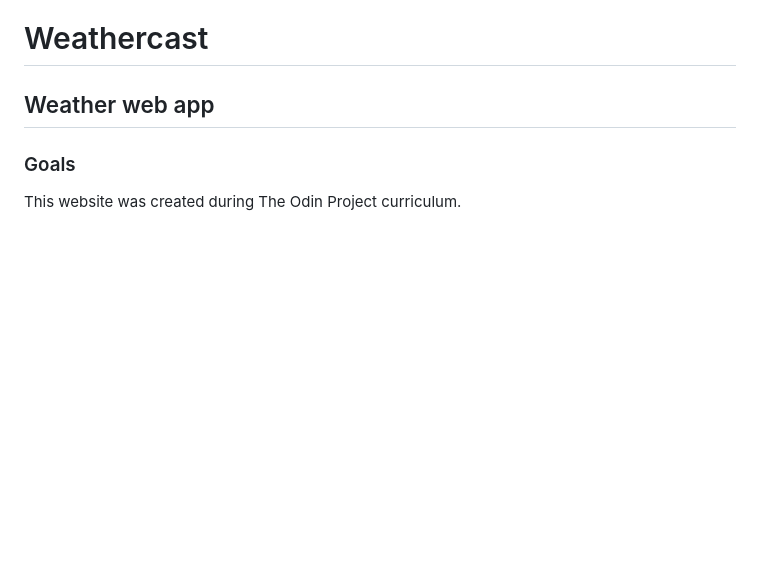
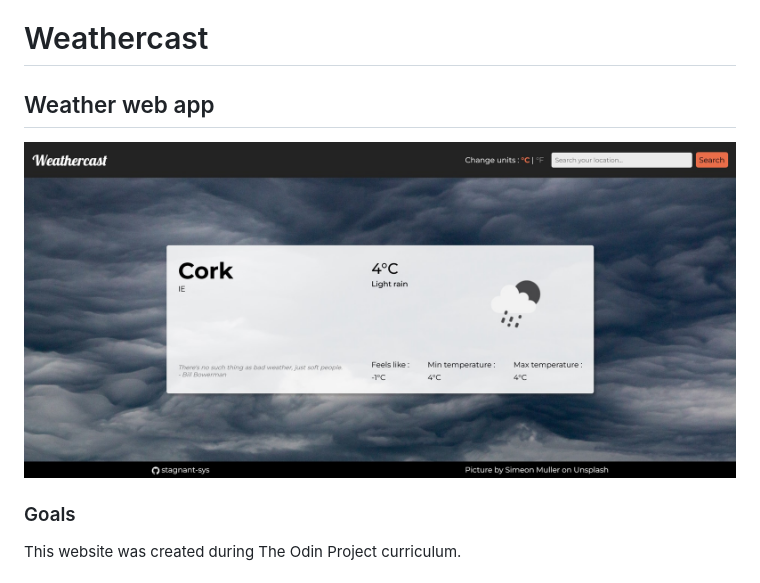
Before and after one commit to stagnant-sys/weathercast, a Markdown page: README.md, the part around the change. GitHub-like rendering; pictures changed too: md_images/desktop.jpg (added); blank space fills up the shorter version.

```diff
--- a/README.md
+++ b/README.md
@@ -1,6 +1,9 @@
 # Weathercast
 
 ## Weather web app
+
+![Desktop view](./md_images/desktop.jpg "Desktop view")
+
 
 ### Goals
 
```
Also changed, not shown: dist/images/dust.jpg (added), dist/images/github-icon.png (added), md_images/mobile.jpg (added), 6 other files.
